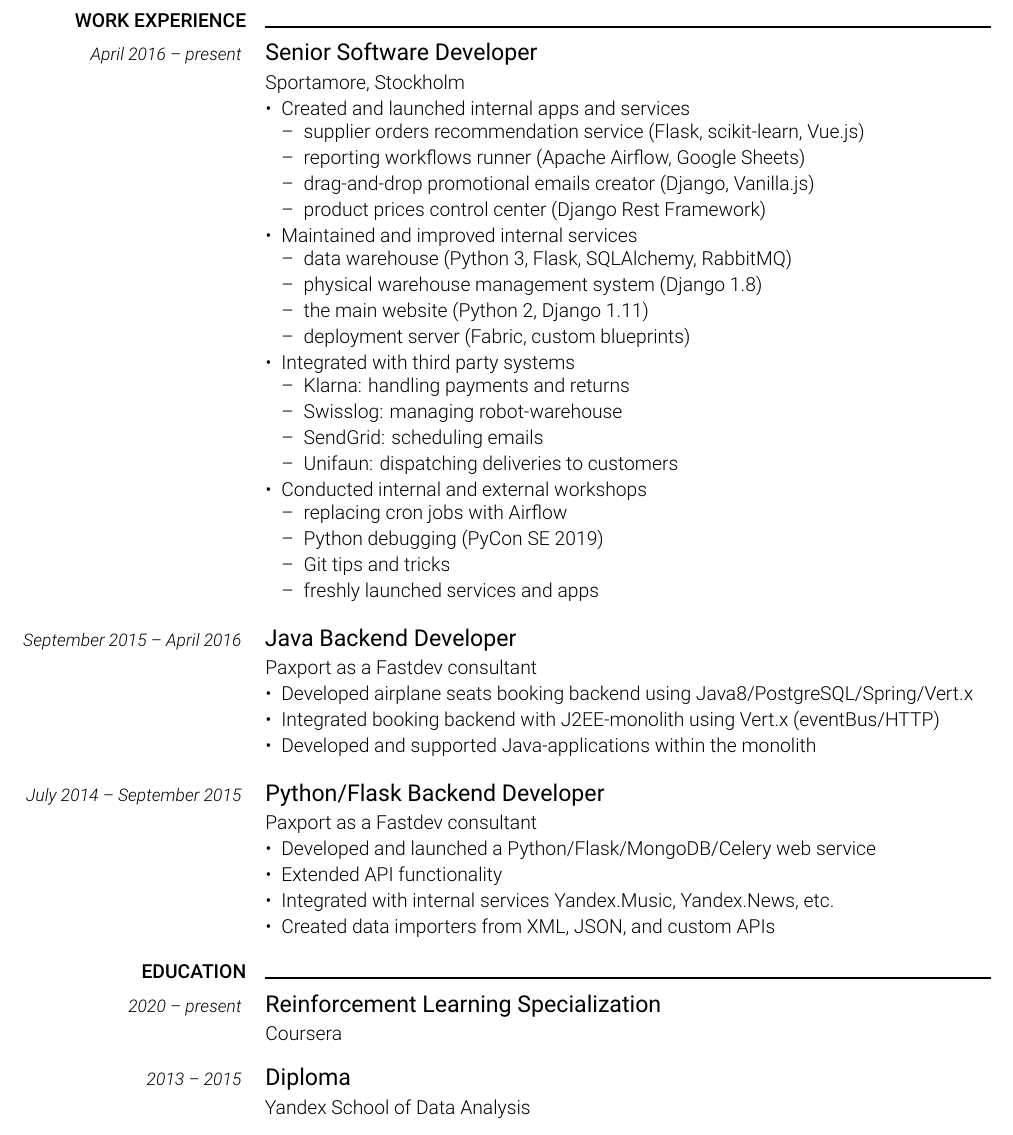
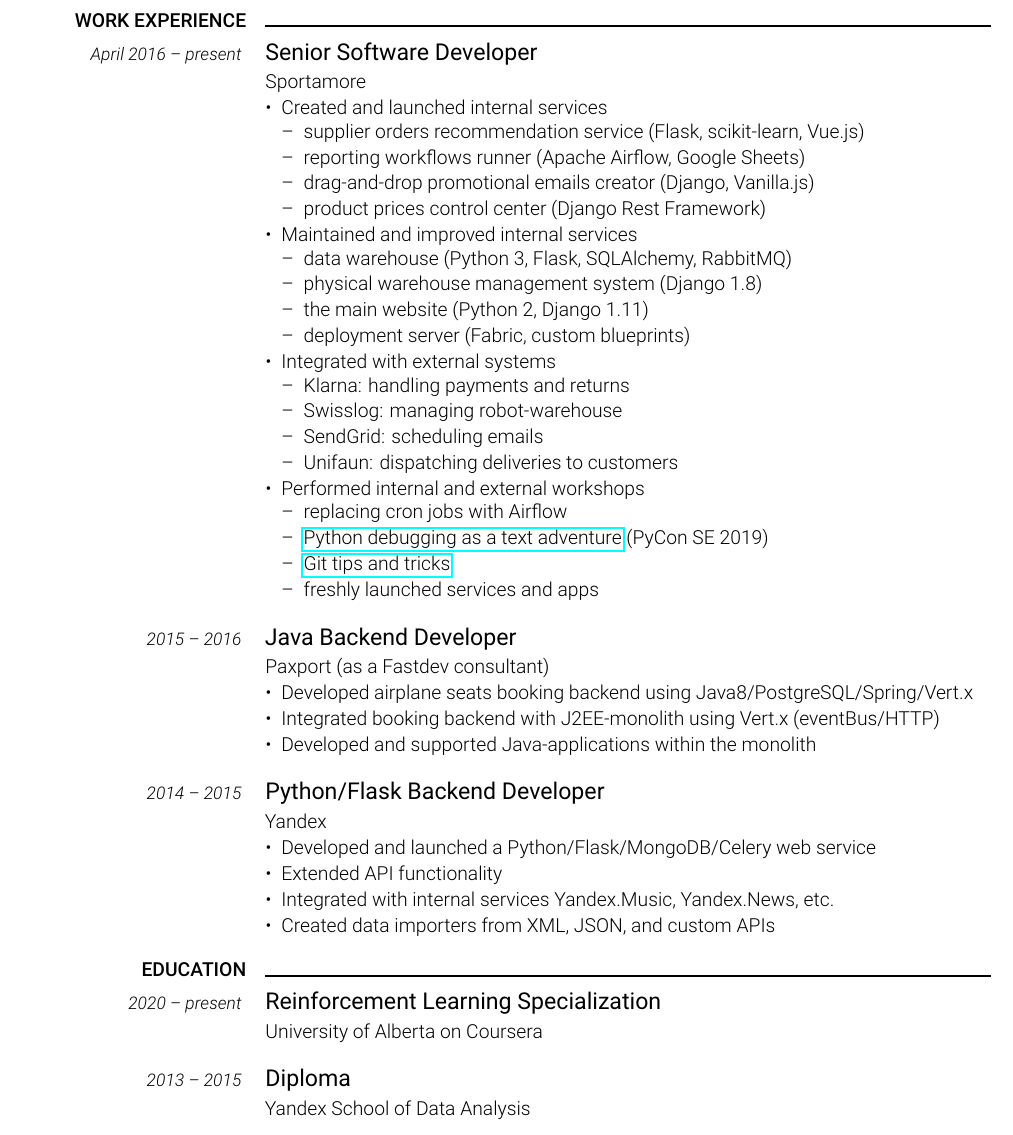
Before and after one commit to tipishev/resume, a LaTeX CV (resume.tex): part of the page, cut so that both start at the same text. Compiled offline with LuaLaTeX.

Commit message:
better wording

```diff
--- a/resume.tex
+++ b/resume.tex
@@ -20,6 +20,7 @@
 \usepackage{graphicx}       % for pictures
 \usepackage{microtype}      % for microtypography stuff
 \usepackage{xcolor}         % for colours
+\usepackage{hyperref}       % for links
 
 
 % margin and column widths
@@ -271,11 +280,11 @@
 }{
     \cvtitle{Senior Software Developer}
 
-    Sportamore, Stockholm
+    Sportamore
 
     % greenfield
     \begin{itemize}[leftmargin=*]
-        \item Created and launched internal apps and services
+        \item Created and launched internal services
 	    \begin{itemize}[leftmargin=*]
 		  \item supplier orders recommendation service (Flask, scikit-learn, Vue.js)
 		  \item reporting workflows runner (Apache Airflow, Google Sheets)
@@ -297,7 +306,7 @@
 
     % integrations
     \begin{itemize}[leftmargin=*]
-        \item Integrated with third party systems
+        \item Integrated with external systems
 	    \begin{itemize}[leftmargin=*]
 		  \item Klarna: handling payments and returns
 		  \item Swisslog: managing robot-warehouse
@@ -309,11 +318,11 @@
     % workshops
 
     \begin{itemize}[leftmargin=*]
-        \item Conducted internal and external workshops
+        \item Performed internal and external workshops
 	    \begin{itemize}[leftmargin=*]
 		  \item replacing cron jobs with Airflow
-		  \item Python debugging (PyCon SE 2019)
-		  \item Git tips and tricks
+		  \item \href{https://github.com/tipishev/python_debugging_workshop}{Python debugging as a text adventure} (PyCon SE 2019)
+		  \item \href{https://github.com/tipishev/git_workshop}{Git tips and tricks}
 		  \item freshly launched services and apps
 	    \end{itemize}
     \end{itemize}
@@ -322,11 +331,11 @@
 
 % Paxport
 \cvitem{
-    \cvdurationstyle{September 2015 -- April 2016}
+    \cvdurationstyle{2015 -- 2016}
 }{
     \cvtitle{Java Backend Developer}
 
-    Paxport as a Fastdev consultant
+    Paxport (as a Fastdev consultant)
 
     \begin{itemize}[leftmargin=*]
 	\item Developed airplane seats booking backend using Java8/PostgreSQL/Spring/Vert.x
@@ -337,11 +346,11 @@
 
 % Yandex
 \cvitem{
-    \cvdurationstyle{July 2014 -- September 2015}
+    \cvdurationstyle{2014 -- 2015}
 }{
     \cvtitle{Python/Flask Backend Developer}
 
-    Paxport as a Fastdev consultant
+    Yandex
 
     \begin{itemize}[leftmargin=*]
 	\item Developed and launched a Python/Flask/MongoDB/Celery web service
@@ -362,7 +371,7 @@
     \cvdurationstyle{2020 -- present}
 }{
     \cvtitle{Reinforcement Learning Specialization}
-    Coursera
+    University of Alberta on Coursera
 }
 
 % SHAD
```
Also changed, not shown: resume.tex (10 more changed lines).
